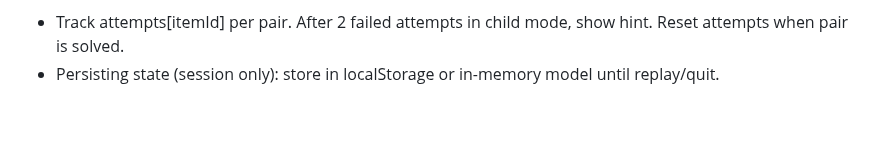
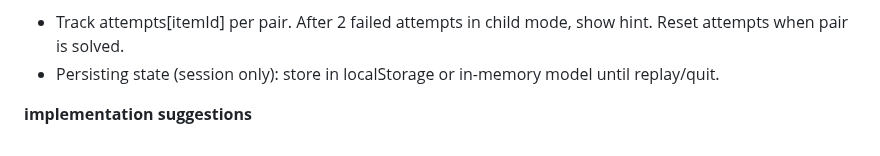
Before and after one commit to Dacres0/Software-Engineering-Match-, a Markdown page: README.md, the part around the change. Rendered like a GitHub page; blank space fills up the shorter version.

Commit message:
Add implementation suggestions to README
Added implementation suggestions section to README.

```diff
--- a/README.md
+++ b/README.md
@@ -506,3 +506,5 @@ Timer Rule
 
 - Track attempts[itemId] per pair. After 2 failed attempts in child mode, show hint. Reset attempts when pair is solved.
 - Persisting state (session only): store in localStorage or in-memory model until replay/quit.
+
+**implementation suggestions**
```
